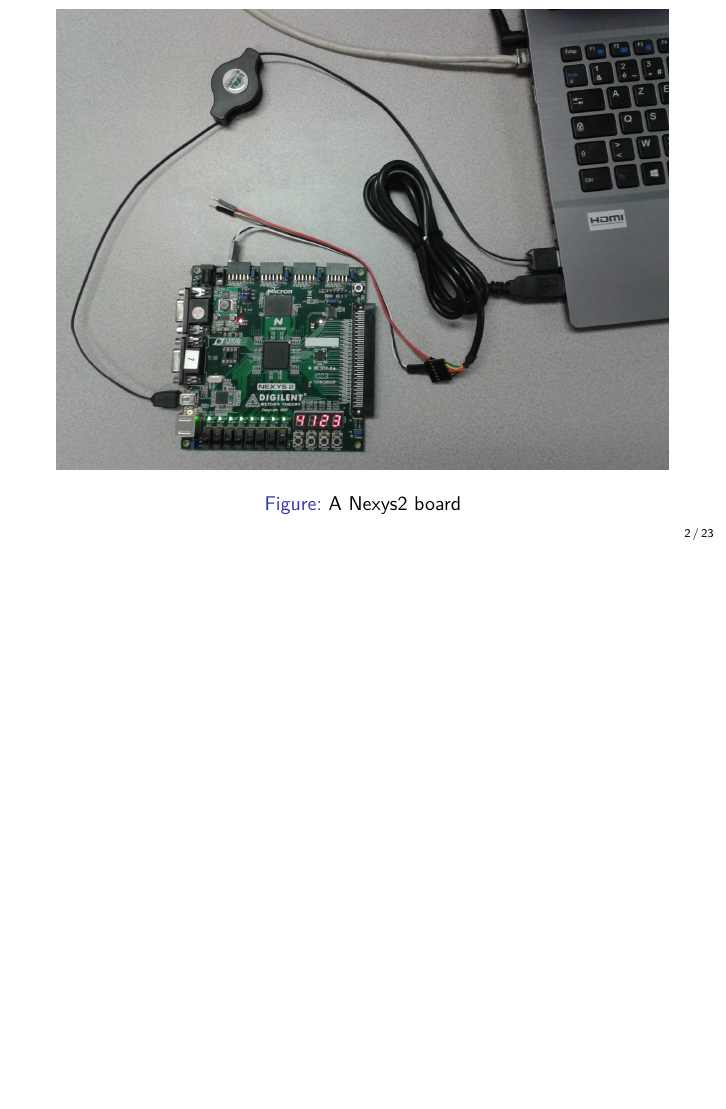
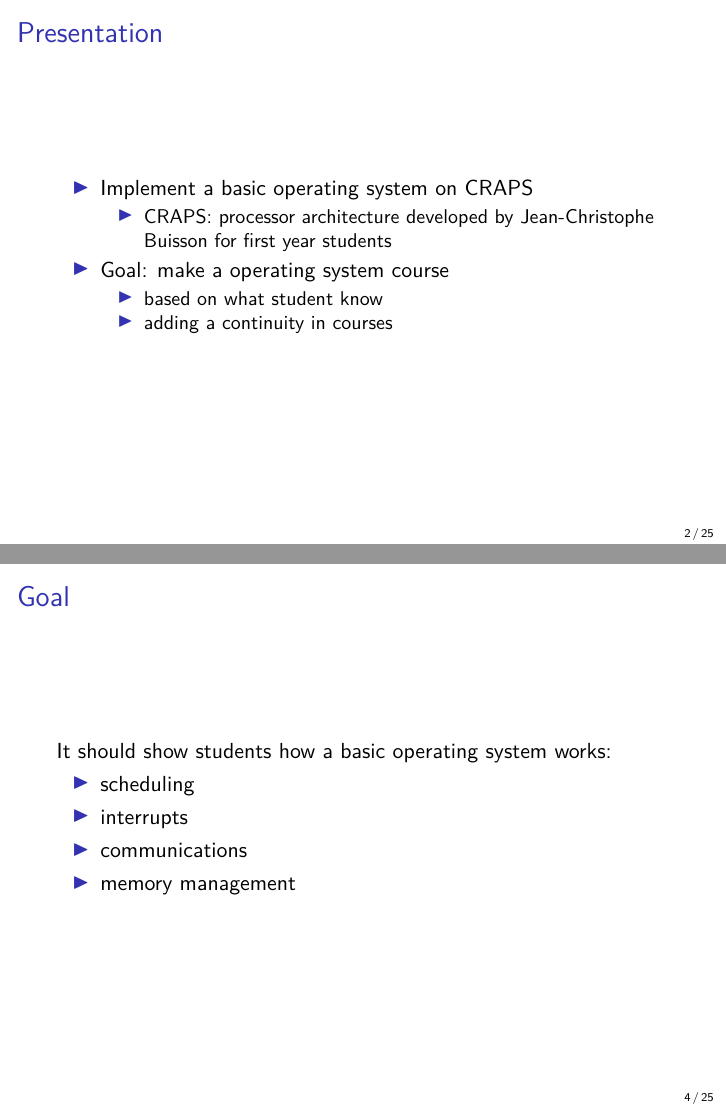
Before and after one commit to mcarton/CRAPS-Kernel, LaTeX slides (ProjectManagement/Slides.tex): page 2 of 23 before the commit and pages 2 and 4 of 25 after it, the two joined at a grey line, the shorter picture padded with empty space. Compiled offline with XeLaTeX.

Commit message:
Add a Presentation and Goal slides

```diff
--- a/ProjectManagement/Slides.tex
+++ b/ProjectManagement/Slides.tex
@@ -32,6 +32,20 @@
   \end{frame}
 
   \section{The project}
+    \begin{frame}{Presentation}
+      \begin{itemize}
+        \item Implement a basic operating system on CRAPS
+          \begin{itemize}
+            \item CRAPS: processor architecture developed by Jean-Christophe
+              Buisson for first year students
+          \end{itemize}
+        \item Goal: make a operating system course
+          \begin{itemize}
+            \item based on what student know
+            \item adding a continuity in courses
+          \end{itemize}
+      \end{itemize}
+    \end{frame}
 
     \begin{frame}
       \begin{figure}
@@ -39,6 +53,16 @@
         \includegraphics[width=\textwidth, keepaspectratio]{fig/Nexys2.jpg}
         \caption{A Nexys2 board}
       \end{figure}
+    \end{frame}
+
+    \begin{frame}{Goal}
+      It should show students how a basic operating system works:
+        \begin{itemize}
+          \item scheduling
+          \item interrupts
+          \item communications
+          \item memory management
+        \end{itemize}
     \end{frame}
 
   \section{Project management}
```
